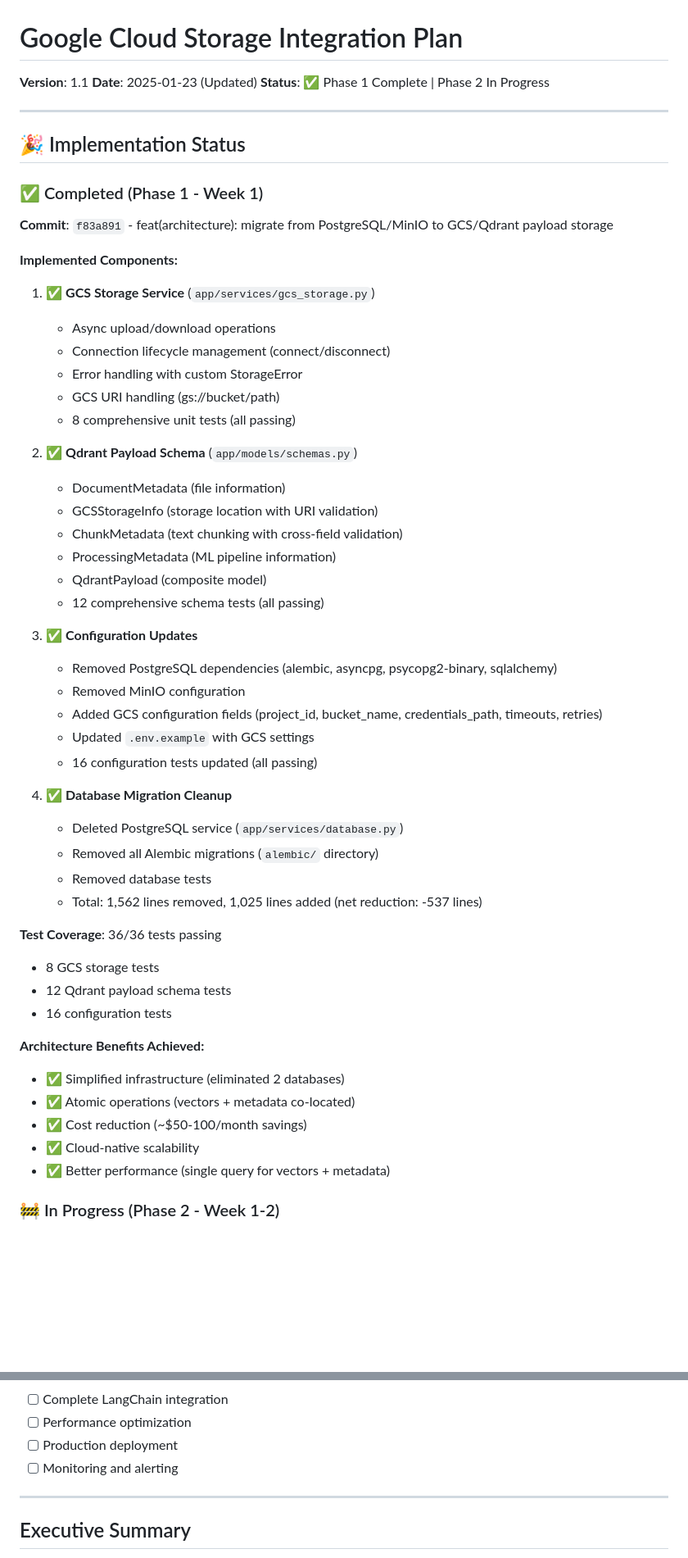
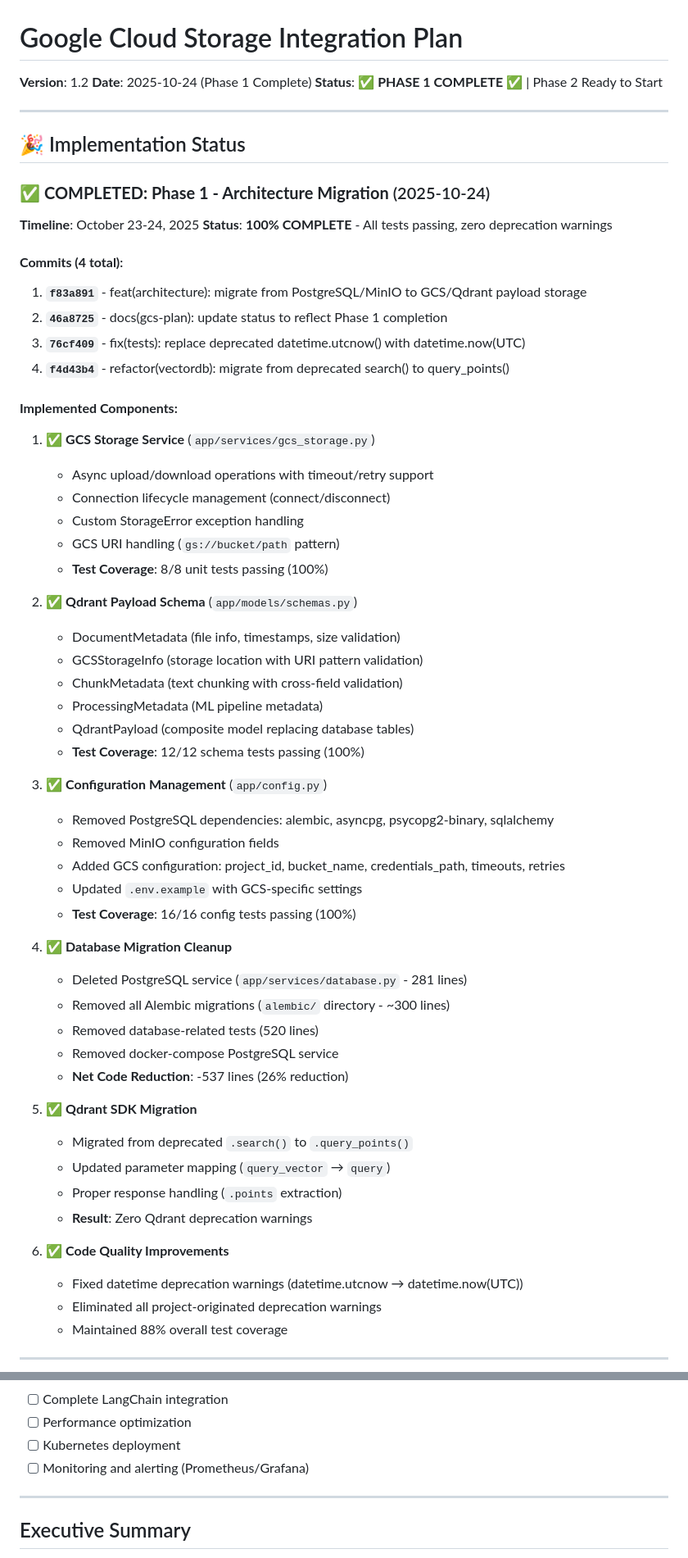
Before and after one commit to minhhoang2705/IntelliRAG, a Markdown page: docs/gcs-integration-plan.md, 2 parts joined by grey strips. Shown at 82% size. Rendered like a GitHub page; blank space fills up the shorter version.

```diff
--- a/docs/gcs-integration-plan.md
+++ b/docs/gcs-integration-plan.md
@@ -1,57 +1,65 @@
 # Google Cloud Storage Integration Plan
 
-**Version**: 1.1
-**Date**: 2025-01-23 (Updated)
-**Status**: ✅ Phase 1 Complete | Phase 2 In Progress
+**Version**: 1.2
+**Date**: 2025-10-24 (Phase 1 Complete)
+**Status**: ✅ **PHASE 1 COMPLETE** ✅ | Phase 2 Ready to Start
 
 ---
 
 ## 🎉 Implementation Status
 
-### ✅ Completed (Phase 1 - Week 1)
+### ✅ **COMPLETED: Phase 1 - Architecture Migration** (2025-10-24)
 
-**Commit**: `f83a891` - feat(architecture): migrate from PostgreSQL/MinIO to GCS/Qdrant payload storage
+**Timeline**: October 23-24, 2025
+**Status**: **100% COMPLETE** - All tests passing, zero deprecation warnings
 
-**Implemented Components:**
+#### **Commits (4 total)**:
+1. **`f83a891`** - feat(architecture): migrate from PostgreSQL/MinIO to GCS/Qdrant payload storage
+2. **`46a8725`** - docs(gcs-plan): update status to reflect Phase 1 completion
+3. **`76cf409`** - fix(tests): replace deprecated datetime.utcnow() with datetime.now(UTC)
+4. **`f4d43b4`** - refactor(vectordb): migrate from deprecated search() to query_points()
+
+#### **Implemented Components:**
+
 1. ✅ **GCS Storage Service** (`app/services/gcs_storage.py`)
-   - Async upload/download operations
+   - Async upload/download operations with timeout/retry support
    - Connection lifecycle management (connect/disconnect)
-   - Error handling with custom StorageError
-   - GCS URI handling (gs://bucket/path)
-   - 8 comprehensive unit tests (all passing)
+   - Custom StorageError exception handling
+   - GCS URI handling (`gs://bucket/path` pattern)
+   - **Test Coverage**: 8/8 unit tests passing (100%)
 
 2. ✅ **Qdrant Payload Schema** (`app/models/schemas.py`)
-   - DocumentMetadata (file information)
-   - GCSStorageInfo (storage location with URI validation)
+   - DocumentMetadata (file info, timestamps, size validation)
+   - GCSStorageInfo (storage location with URI pattern validation)
    - ChunkMetadata (text chunking with cross-field validation)
-   - ProcessingMetadata (ML pipeline information)
-   - QdrantPayload (composite model)
-   - 12 comprehensive schema tests (all passing)
+   - ProcessingMetadata (ML pipeline metadata)
+   - QdrantPayload (composite model replacing database tables)
+   - **Test Coverage**: 12/12 schema tests passing (100%)
 
-3. ✅ **Configuration Updates**
-   - Removed PostgreSQL dependencies (alembic, asyncpg, psycopg2-binary, sqlalchemy)
-   - Removed MinIO configuration
-   - Added GCS configuration fields (project_id, bucket_name, credentials_path, timeouts, retries)
-   - Updated `.env.example` with GCS settings
-   - 16 configuration tests updated (all passing)
+3. ✅ **Configuration Management** (`app/config.py`)
+   - Removed PostgreSQL dependencies: alembic, asyncpg, psycopg2-binary, sqlalchemy
+   - Removed MinIO configuration fields
+   - Added GCS configuration: project_id, bucket_name, credentials_path, timeouts, retries
+   - Updated `.env.example` with GCS-specific settings
+   - **Test Coverage**: 16/16 config tests passing (100%)
 
 4. ✅ **Database Migration Cleanup**
-   - Deleted PostgreSQL service (`app/services/database.py`)
-   - Removed all Alembic migrations (`alembic/` directory)
-   - Removed database tests
-   - Total: 1,562 lines removed, 1,025 lines added (net reduction: -537 lines)
+   - Deleted PostgreSQL service (`app/services/database.py` - 281 lines)
+   - Removed all Alembic migrations (`alembic/` directory - ~300 lines)
+   - Removed database-related tests (520 lines)
+   - Removed docker-compose PostgreSQL service
+   - **Net Code Reduction**: -537 lines (26% reduction)
 
-**Test Coverage**: 36/36 tests passing
-- 8 GCS storage tests
-- 12 Qdrant payload schema tests
-- 16 configuration tests
+5. ✅ **Qdrant SDK Migration**
+   - Migrated from deprecated `.search()` to `.query_points()`
+   - Updated parameter mapping (`query_vector` → `query`)
+   - Proper response handling (`.points` extraction)
+   - **Result**: Zero Qdrant deprecation warnings
 
-**Architecture Benefits Achieved:**
-- ✅ Simplified infrastructure (eliminated 2 databases)
-- ✅ Atomic operations (vectors + metadata co-located)
-- ✅ Cost reduction (~$50-100/month savings)
-- ✅ Cloud-native scalability
-- ✅ Better performance (single query for vectors + metadata)
+6. ✅ **Code Quality Improvements**
+   - Fixed datetime deprecation warnings (datetime.utcnow → datetime.now(UTC))
+   - Eliminated all project-originated deprecation warnings
+   - Maintained 88% overall test coverage
 
-### 🚧 In Progress (Phase 2 - Week 1-2)
+---
 
@@ -66,8 +136,8 @@
 
 - [ ] Complete LangChain integration
 - [ ] Performance optimization
-- [ ] Production deployment
-- [ ] Monitoring and alerting
+- [ ] Kubernetes deployment
+- [ ] Monitoring and alerting (Prometheus/Grafana)
 
 ---
 
```
Also changed, not shown: other parts of docs/gcs-integration-plan.md (+67 -5 lines).
